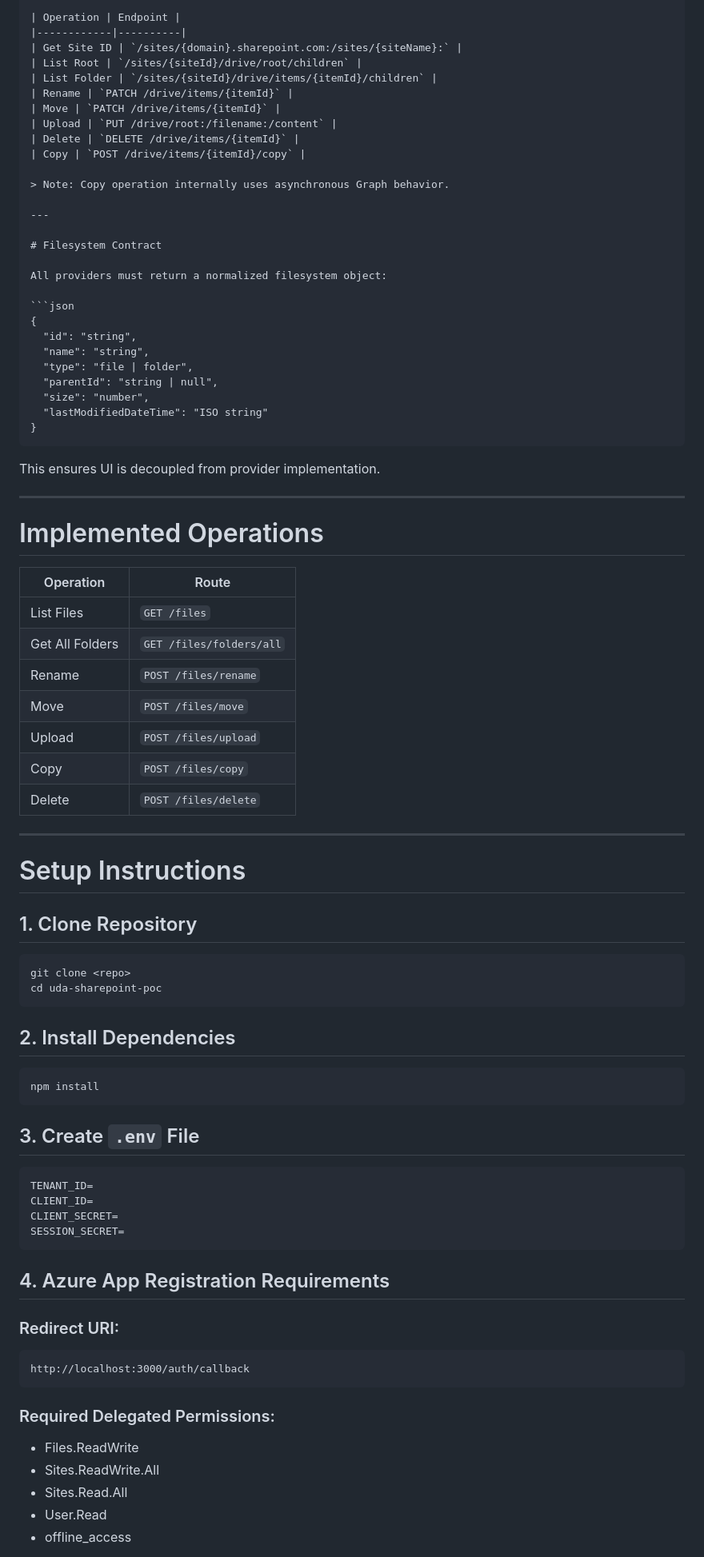
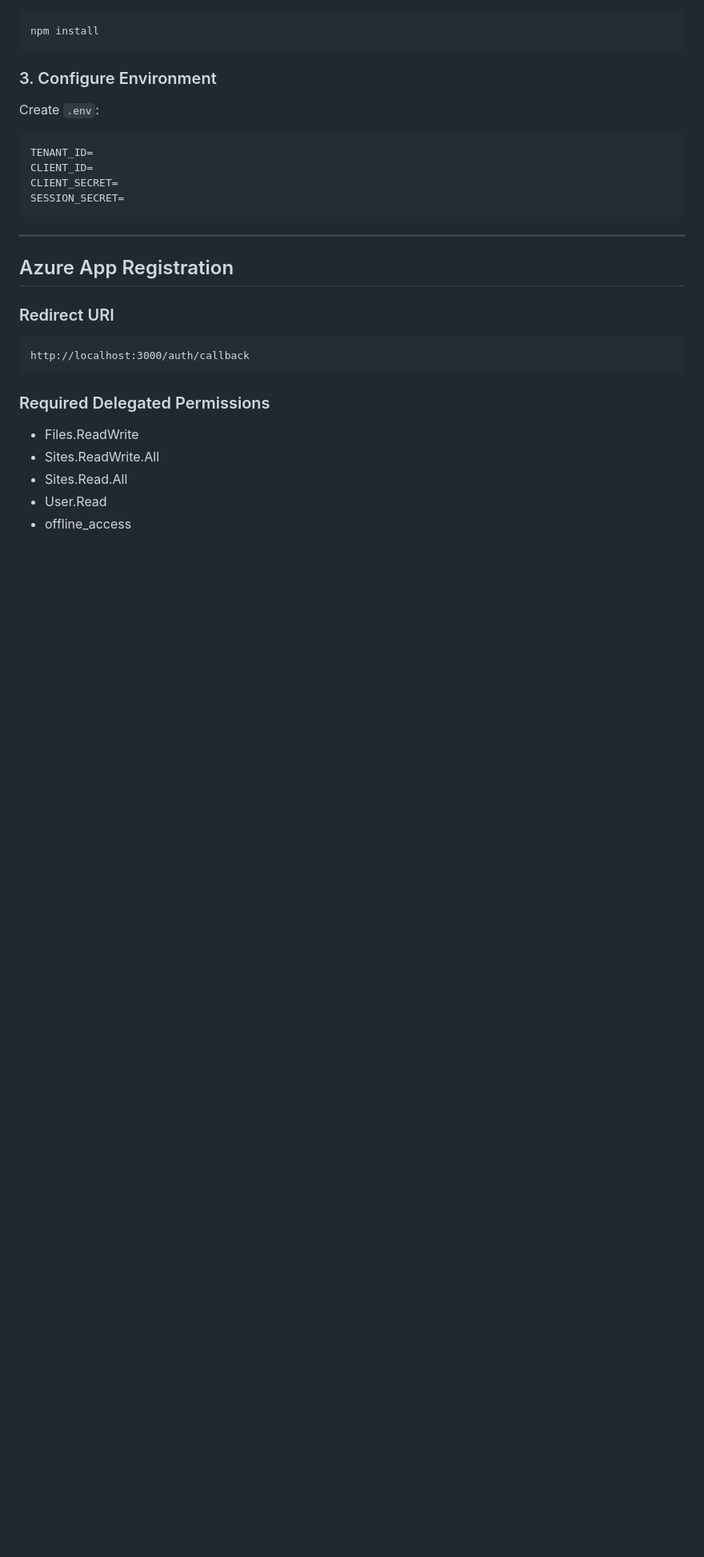
Before and after one commit to umaizshaikh/uda-sharepoint-poc, a Markdown page: README.md, the part around one of its changes. Shown at 80% size. Drawn GitHub-style; blank space fills up the shorter version.

`````diff
--- a/README.md
+++ b/README.md
@@ -91,68 +77,11 @@ All SharePoint access is done through:
 
-| Operation | Endpoint |
-|------------|----------|
-| Get Site ID | `/sites/{domain}.sharepoint.com:/sites/{siteName}:` |
-| List Root | `/sites/{siteId}/drive/root/children` |
-| List Folder | `/sites/{siteId}/drive/items/{itemId}/children` |
-| Rename | `PATCH /drive/items/{itemId}` |
-| Move | `PATCH /drive/items/{itemId}` |
-| Upload | `PUT /drive/root:/filename:/content` |
-| Delete | `DELETE /drive/items/{itemId}` |
-| Copy | `POST /drive/items/{itemId}/copy` |
-
-> Note: Copy operation internally uses asynchronous Graph behavior.
-
----
-
-# Filesystem Contract
-
-All providers must return a normalized filesystem object:
-
-```json
-{
-  "id": "string",
-  "name": "string",
-  "type": "file | folder",
-  "parentId": "string | null",
-  "size": "number",
-  "lastModifiedDateTime": "ISO string"
-}
-````
-
-This ensures UI is decoupled from provider implementation.
-
----
-
-# Implemented Operations
-
-| Operation       | Route                    |
-| --------------- | ------------------------ |
-| List Files      | `GET /files`             |
-| Get All Folders | `GET /files/folders/all` |
-| Rename          | `POST /files/rename`     |
-| Move            | `POST /files/move`       |
-| Upload          | `POST /files/upload`     |
-| Copy            | `POST /files/copy`       |
-| Delete          | `POST /files/delete`     |
-
----
-
-# Setup Instructions
-
-## 1. Clone Repository
-
-```
-git clone <repo>
-cd uda-sharepoint-poc
-```
-
-## 2. Install Dependencies
-
-```
+```bash
 npm install
 ```
 
-## 3. Create `.env` File
+### 3. Configure Environment
+
+Create `.env`:
 
 ```
 TENANT_ID=
@@ -161,15 +90,17 @@ CLIENT_SECRET=
 SESSION_SECRET=
 ```
 
-## 4. Azure App Registration Requirements
+---
 
-### Redirect URI:
+## Azure App Registration
+
+### Redirect URI
 
 ```
 http://localhost:3000/auth/callback
 ```
 
-### Required Delegated Permissions:
+### Required Delegated Permissions
 
 * Files.ReadWrite
 * Sites.ReadWrite.All
`````
Also changed, not shown: other parts of README.md (+78 -168 lines).
